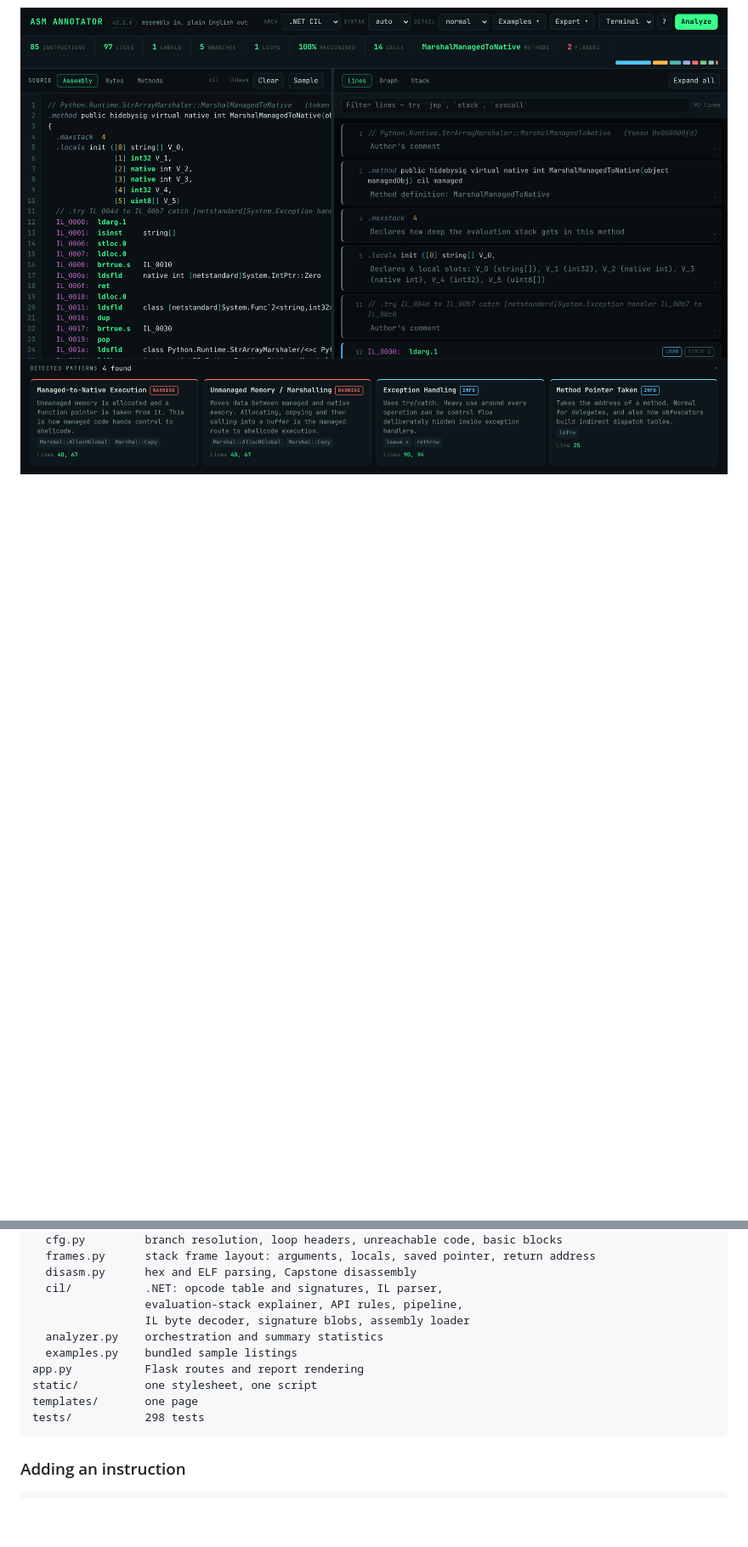
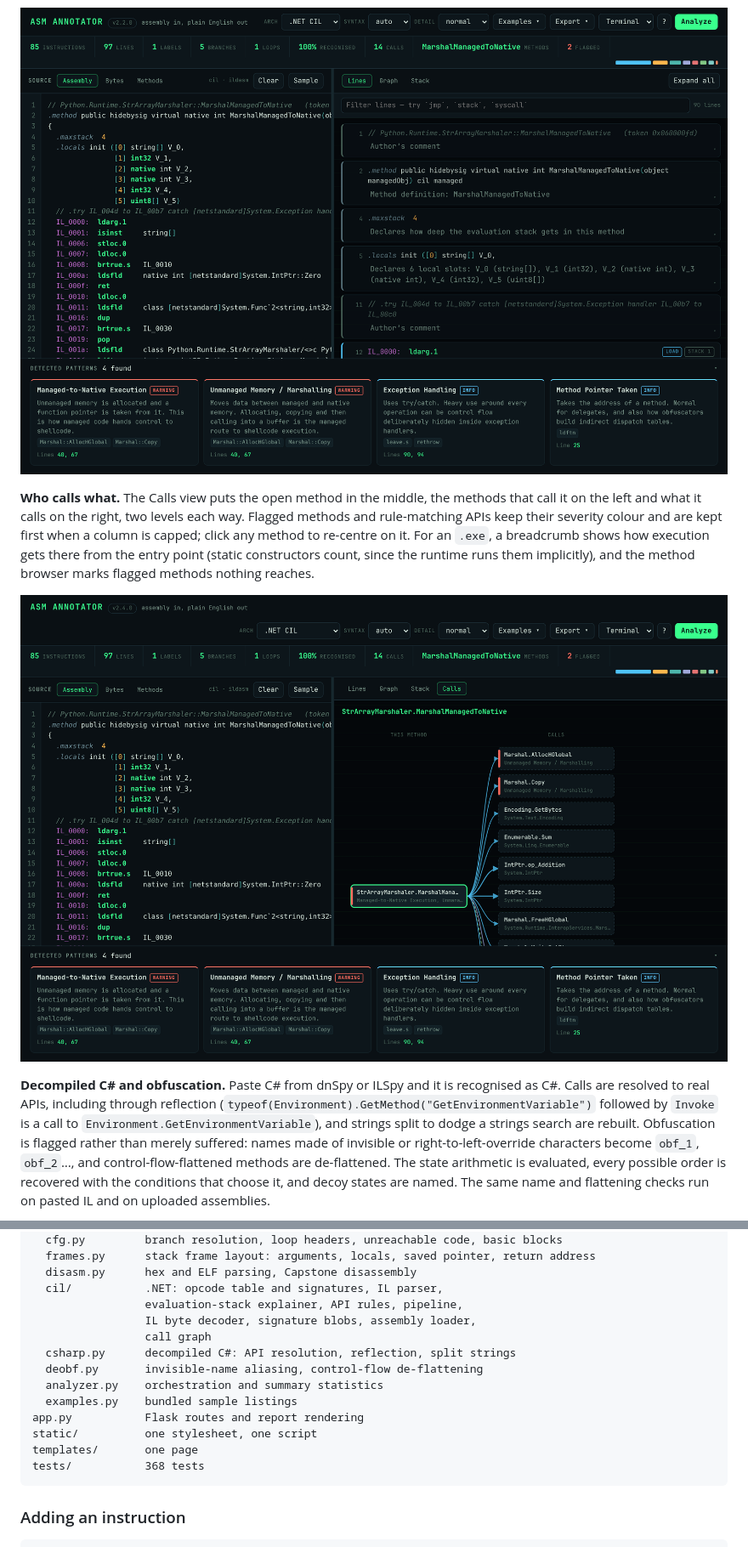
Before and after one commit to yallcbyte/assembly-annotator, a Markdown page: README.md, 2 parts joined by grey strips. Shown at 85% size. GitHub-like rendering; pictures changed too: docs/screenshot-dotnet-calls.png (added); blank space fills up the shorter version.

````diff
--- a/README.md
+++ b/README.md
@@ -85,3 +85,24 @@ about two seconds.
 
 ![.NET method](docs/screenshot-dotnet-method.png)
 
+**Who calls what.** The Calls view puts the open method in the middle, the
+methods that call it on the left and what it calls on the right, two levels
+each way. Flagged methods and rule-matching APIs keep their severity colour and
+are kept first when a column is capped; click any method to re-centre on it.
+For an `.exe`, a breadcrumb shows how execution gets there from the entry point
+(static constructors count, since the runtime runs them implicitly), and the
+method browser marks flagged methods nothing reaches.
+
+![Call graph](docs/screenshot-dotnet-calls.png)
+
+**Decompiled C# and obfuscation.** Paste C# from dnSpy or ILSpy and it is
+recognised as C#. Calls are resolved to real APIs, including through
+reflection (`typeof(Environment).GetMethod("GetEnvironmentVariable")` followed
+by `Invoke` is a call to `Environment.GetEnvironmentVariable`), and strings
+split to dodge a strings search are rebuilt. Obfuscation is flagged rather than
+merely suffered: names made of invisible or right-to-left-override characters
+become `obf_1`, `obf_2`…, and control-flow-flattened methods are de-flattened.
+The state arithmetic is evaluated, every possible order is recovered with the
+conditions that choose it, and decoy states are named. The same name and
+flattening checks run on pasted IL and on uploaded assemblies.
+
@@ -205,13 +230,16 @@ annotator/
   disasm.py      hex and ELF parsing, Capstone disassembly
   cil/           .NET: opcode table and signatures, IL parser,
                  evaluation-stack explainer, API rules, pipeline,
-                 IL byte decoder, signature blobs, assembly loader
+                 IL byte decoder, signature blobs, assembly loader,
+                 call graph
+  csharp.py      decompiled C#: API resolution, reflection, split strings
+  deobf.py       invisible-name aliasing, control-flow de-flattening
   analyzer.py    orchestration and summary statistics
   examples.py    bundled sample listings
 app.py           Flask routes and report rendering
 static/          one stylesheet, one script
 templates/       one page
-tests/           298 tests
+tests/           368 tests
 ```
 
 ### Adding an instruction
````
Also changed, not shown: other parts of README.md (+5 -1 lines), docs/screenshot-csharp.png (added), 11 other files.
